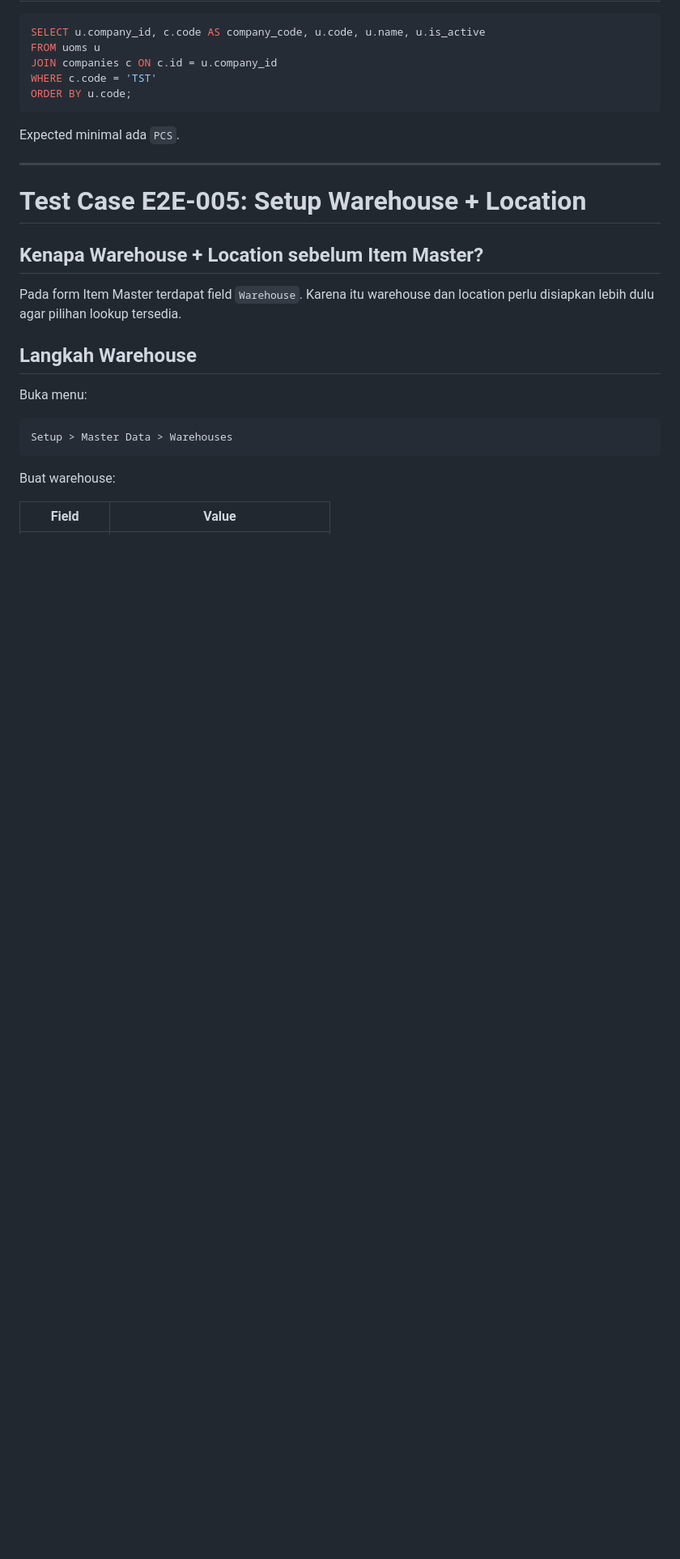
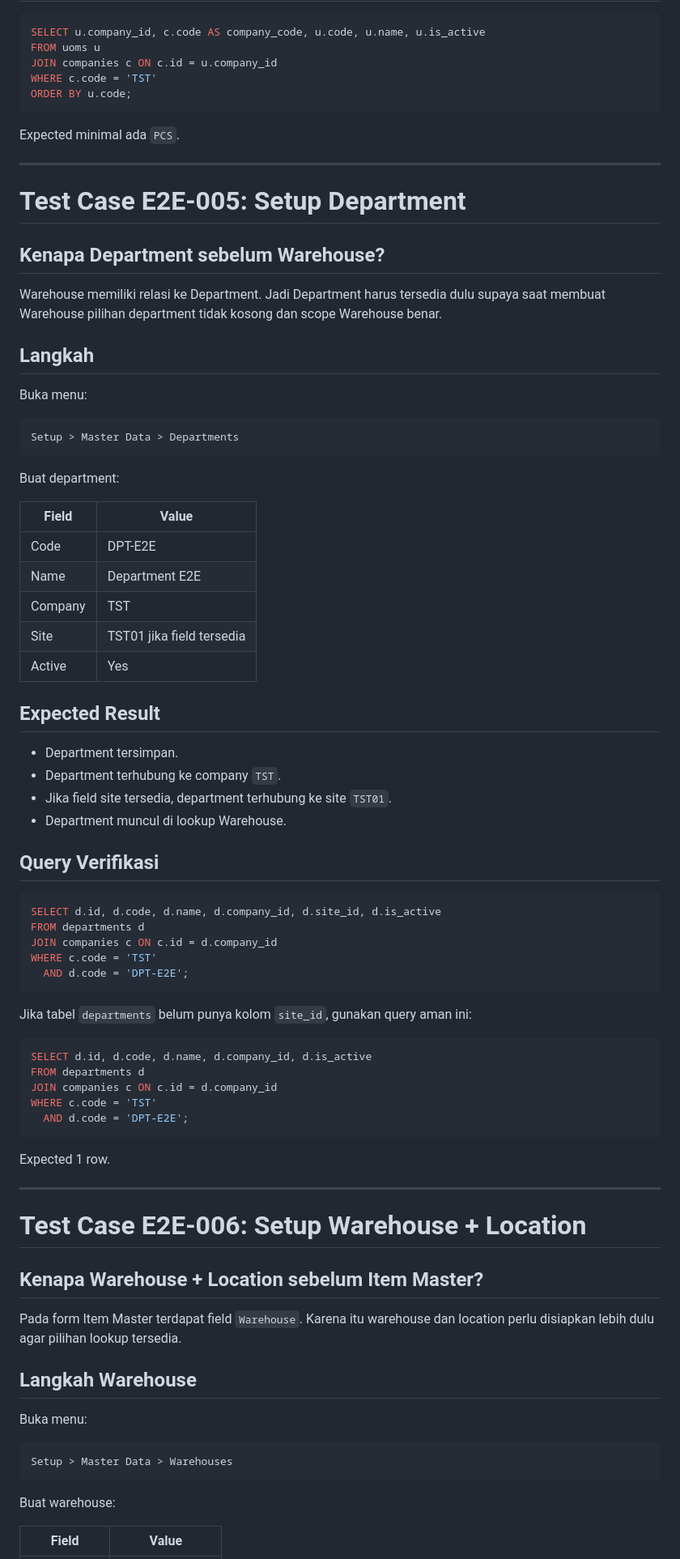
Before and after one commit to youhunt/erp-pena, a Markdown page: docs/testing/ERP_CORE_PURCHASE_TO_GL_E2E_TEST_SCENARIO.md, the part around one of its changes. Shown at 81% size. GitHub-like rendering; blank space fills up the shorter version.

Commit message:
Add department setup before warehouse location in E2E scenario

````diff
--- a/docs/testing/ERP_CORE_PURCHASE_TO_GL_E2E_TEST_SCENARIO.md
+++ b/docs/testing/ERP_CORE_PURCHASE_TO_GL_E2E_TEST_SCENARIO.md
@@ -298,7 +301,62 @@ Expected minimal ada `PCS`.
 
 ---
 
-# Test Case E2E-005: Setup Warehouse + Location
+# Test Case E2E-005: Setup Department
+
+## Kenapa Department sebelum Warehouse?
+
+Warehouse memiliki relasi ke Department. Jadi Department harus tersedia dulu supaya saat membuat Warehouse pilihan department tidak kosong dan scope Warehouse benar.
+
+## Langkah
+
+Buka menu:
+
+```text
+Setup > Master Data > Departments
+```
+
+Buat department:
+
+| Field | Value |
+|---|---|
+| Code | DPT-E2E |
+| Name | Department E2E |
+| Company | TST |
+| Site | TST01 jika field tersedia |
+| Active | Yes |
+
+## Expected Result
+
+- Department tersimpan.
+- Department terhubung ke company `TST`.
+- Jika field site tersedia, department terhubung ke site `TST01`.
+- Department muncul di lookup Warehouse.
+
+## Query Verifikasi
+
+```sql
+SELECT d.id, d.code, d.name, d.company_id, d.site_id, d.is_active
+FROM departments d
+JOIN companies c ON c.id = d.company_id
+WHERE c.code = 'TST'
+  AND d.code = 'DPT-E2E';
+```
+
+Jika tabel `departments` belum punya kolom `site_id`, gunakan query aman ini:
+
+```sql
+SELECT d.id, d.code, d.name, d.company_id, d.is_active
+FROM departments d
+JOIN companies c ON c.id = d.company_id
+WHERE c.code = 'TST'
+  AND d.code = 'DPT-E2E';
+```
+
+Expected 1 row.
+
+---
+
+# Test Case E2E-006: Setup Warehouse + Location
 
 ## Kenapa Warehouse + Location sebelum Item Master?
 
````
Also changed, not shown: other parts of docs/testing/ERP_CORE_PURCHASE_TO_GL_E2E_TEST_SCENARIO.md (+39 -31 lines).
